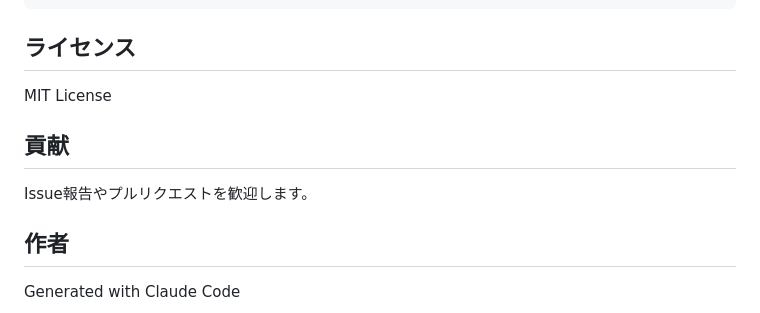
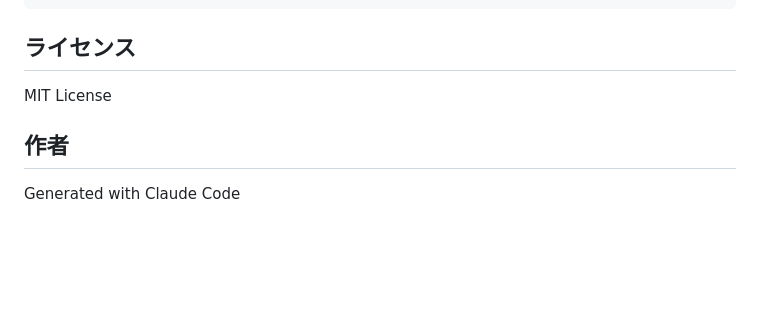
Before and after one commit to tamatsu/media-file-organizer, a Markdown page: README.md, the part around the change. GitHub-like rendering; blank space fills up the shorter version.

Commit message:
Remove contribution section from README
🤖 Generated with [Claude Code](https://claude.ai/code)

Co-Authored-By: Claude <noreply@anthropic.com>

```diff
--- a/README.md
+++ b/README.md
@@ -140,10 +140,6 @@ npm run typecheck
 
 MIT License
 
-## 貢献
-
-Issue報告やプルリクエストを歓迎します。
-
 ## 作者
 
 Generated with Claude Code
```
